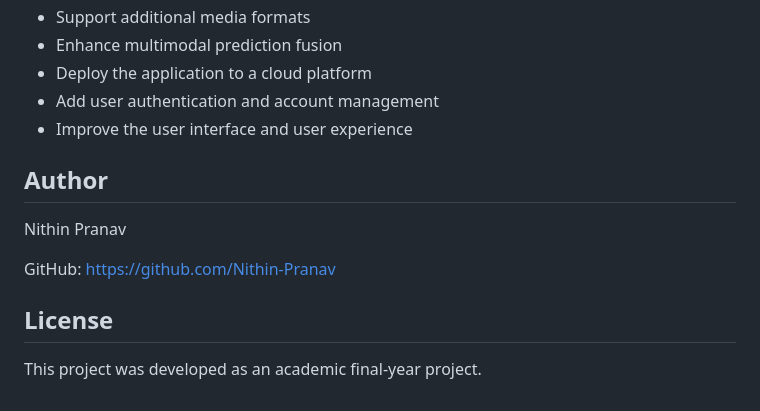
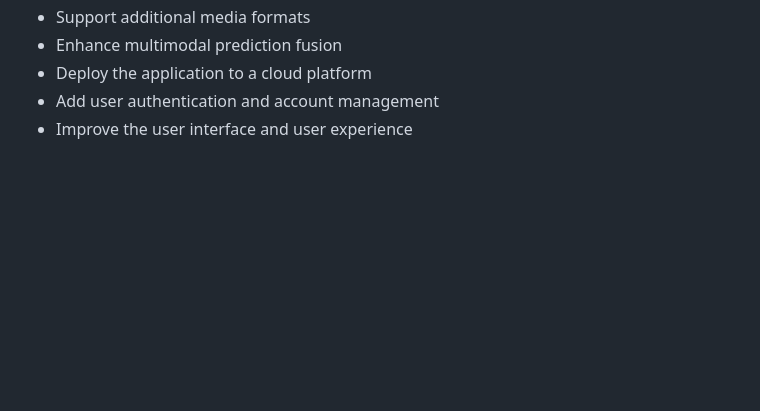
Before and after one commit to Nithin-Pranav/DeepVerify, a Markdown page: README.md, the part around the change. GitHub-like rendering; blank space fills up the shorter version.

```diff
--- a/README.md
+++ b/README.md
@@ -232,13 +232,3 @@ Possible future improvements include:
 - Deploy the application to a cloud platform
 - Add user authentication and account management
 - Improve the user interface and user experience
-
-## Author
-
-Nithin Pranav
-
-GitHub: https://github.com/Nithin-Pranav
-
-## License
-
-This project was developed as an academic final-year project.
```
